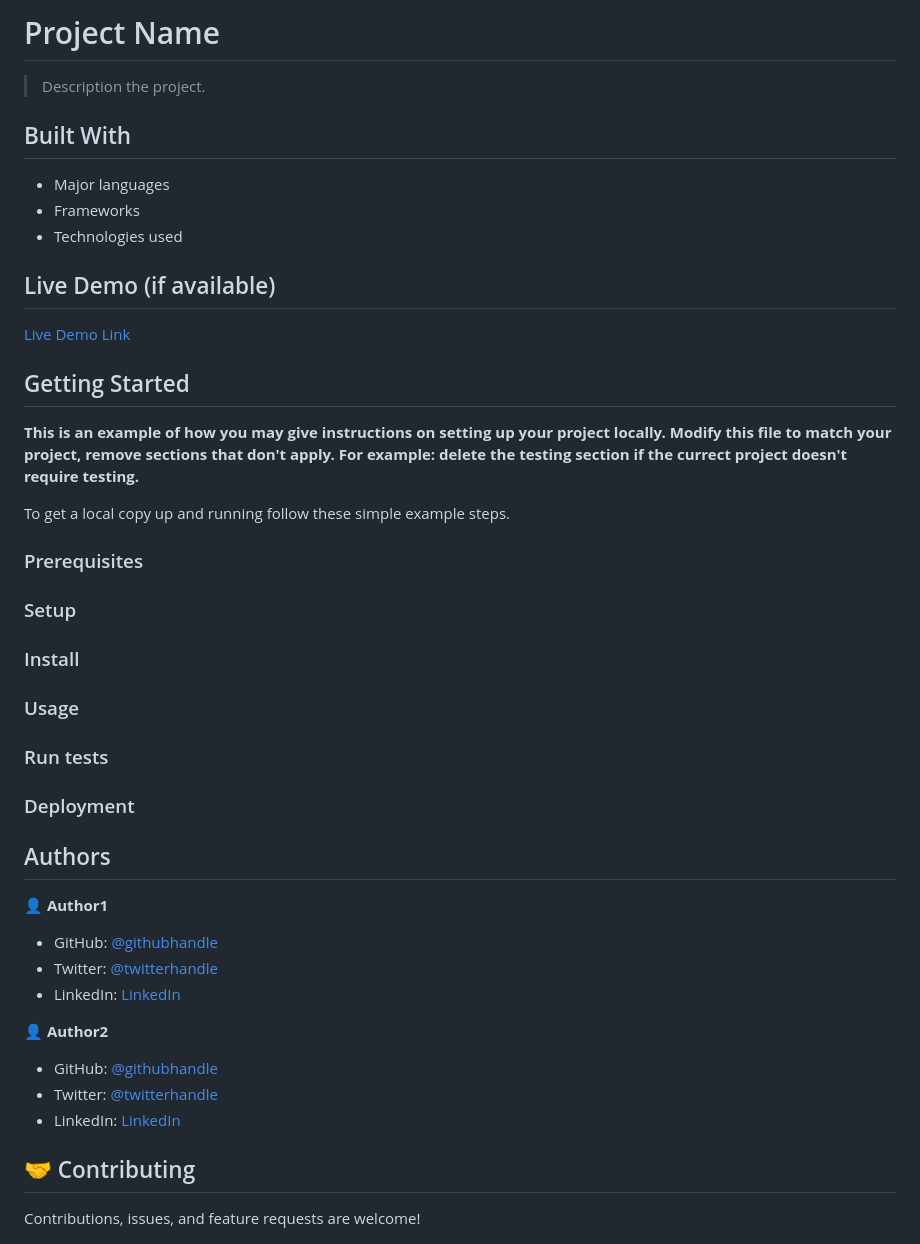
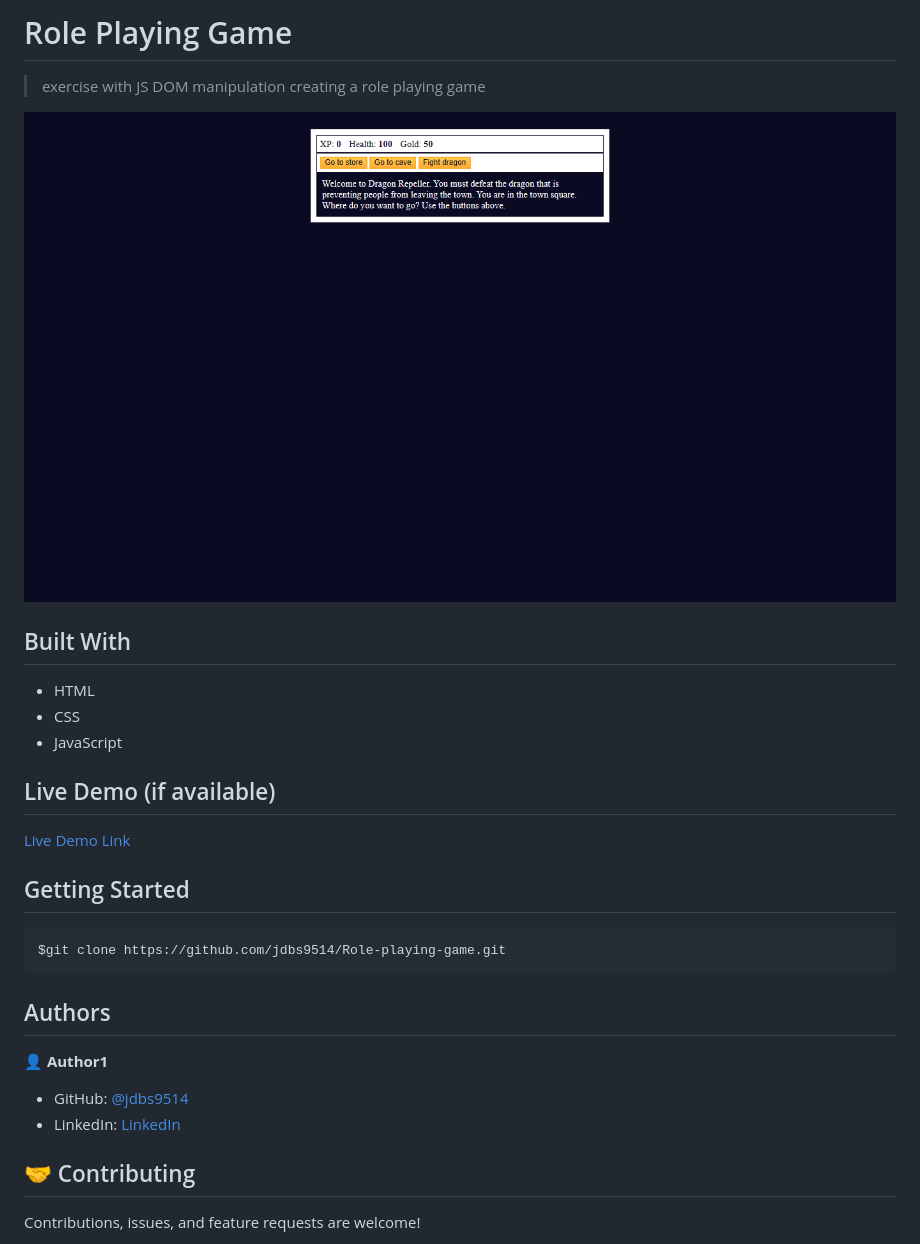
Before and after one commit to jdbs9514/Role-playing-game, a Markdown page: README.md, the part around the change printed below. Drawn GitHub-style; pictures changed too: image/game_role.png (added).

Commit message:
finish project

`````diff
--- a/README.md
+++ b/README.md
@@ -2,14 +1,16 @@
 
-# Project Name
+# Role Playing Game
 
-> Description the project.
+> exercise with JS DOM manipulation creating a role playing game
+
+![](/image/game_role.png)
 
 
 ## Built With
 
-- Major languages
-- Frameworks
-- Technologies used
+- HTML
+- CSS
+- JavaScript
 
 ## Live Demo (if available)
 
@@ -18,39 +19,18 @@
 
 ## Getting Started
 
-**This is an example of how you may give instructions on setting up your project locally.**
-**Modify this file to match your project, remove sections that don't apply. For example: delete the testing section if the currect project doesn't require testing.**
-
-
-To get a local copy up and running follow these simple example steps.
-
-### Prerequisites
-
-### Setup
-
-### Install
-
-### Usage
-
-### Run tests
-
-### Deployment
-
+````
+$git clone https://github.com/jdbs9514/Role-playing-game.git
+````
 
 
 ## Authors
 
 👤 **Author1**
 
-- GitHub: [@githubhandle](https://github.com/githubhandle)
-- Twitter: [@twitterhandle](https://twitter.com/twitterhandle)
-- LinkedIn: [LinkedIn](https://linkedin.com/in/linkedinhandle)
+- GitHub: [@jdbs9514](https://github.com/jdbs9514)
+- LinkedIn: [LinkedIn](https://linkedin.com/in/macoin)
 
-👤 **Author2**
-
-- GitHub: [@githubhandle](https://github.com/githubhandle)
-- Twitter: [@twitterhandle](https://twitter.com/twitterhandle)
-- LinkedIn: [LinkedIn](https://linkedin.com/in/linkedinhandle)
 
 ## 🤝 Contributing
 
`````
Also changed, not shown: other parts of README.md (+0 -1 lines), app_screenshot.png (deleted), 3 other files.
